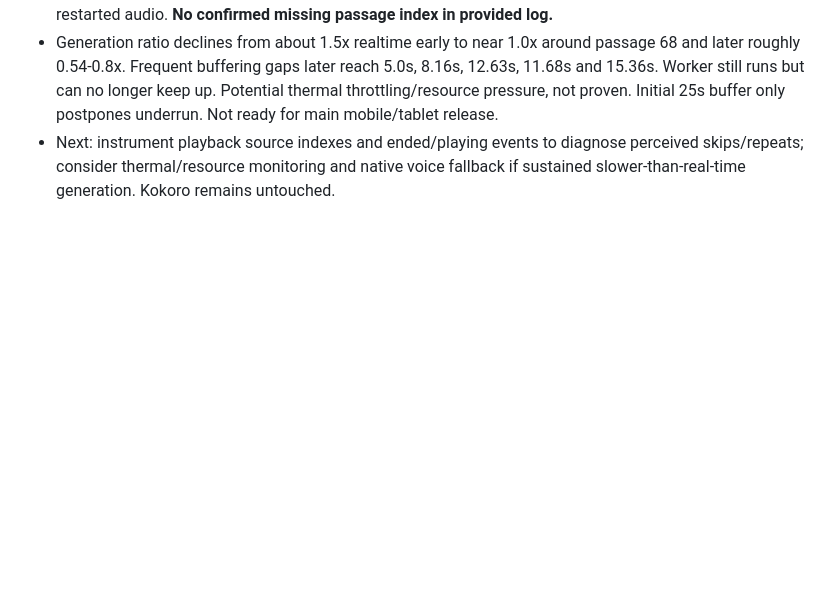
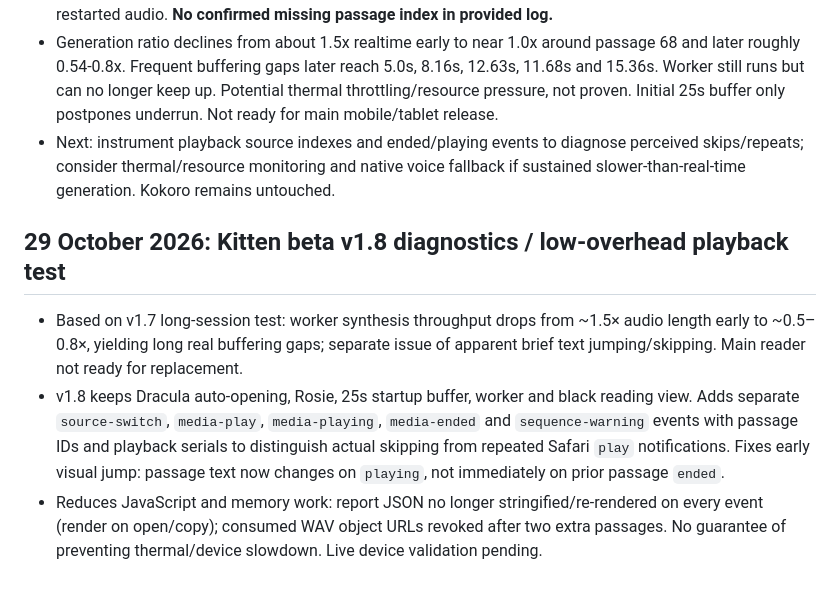
Before and after one commit to gunpowderstudios/book-reader, a Markdown page: lab/FLIGHT-TEST-RESULTS.md, the part around the change. Drawn GitHub-style; blank space fills up the shorter version.

Commit message:
Record Kitten v1.8 sequence diagnostics and lower-overhead long session test

```diff
--- a/lab/FLIGHT-TEST-RESULTS.md
+++ b/lab/FLIGHT-TEST-RESULTS.md
@@ -219,3 +219,9 @@ Wait for MacBook GPU-limited test, Dell and Galaxy results, plus an effective mo
 - User heard rare possible skipped or brief passages. v1.7 Dracula chapter 5, started passage 53; generated/playback passage indexes advance sequentially through passage 99. One repeated `play` event for position 97 (passage 98) needs more logging to distinguish ordinary Safari playback event from restarted audio. **No confirmed missing passage index in provided log.**
 - Generation ratio declines from about 1.5x realtime early to near 1.0x around passage 68 and later roughly 0.54-0.8x. Frequent buffering gaps later reach 5.0s, 8.16s, 12.63s, 11.68s and 15.36s. Worker still runs but can no longer keep up. Potential thermal throttling/resource pressure, not proven. Initial 25s buffer only postpones underrun. Not ready for main mobile/tablet release.
 - Next: instrument playback source indexes and ended/playing events to diagnose perceived skips/repeats; consider thermal/resource monitoring and native voice fallback if sustained slower-than-real-time generation. Kokoro remains untouched.
+
+## 29 October 2026: Kitten beta v1.8 diagnostics / low-overhead playback test
+
+- Based on v1.7 long-session test: worker synthesis throughput drops from ~1.5× audio length early to ~0.5–0.8×, yielding long real buffering gaps; separate issue of apparent brief text jumping/skipping. Main reader not ready for replacement.
+- v1.8 keeps Dracula auto-opening, Rosie, 25s startup buffer, worker and black reading view. Adds separate `source-switch`, `media-play`, `media-playing`, `media-ended` and `sequence-warning` events with passage IDs and playback serials to distinguish actual skipping from repeated Safari `play` notifications. Fixes early visual jump: passage text now changes on `playing`, not immediately on prior passage `ended`.
+- Reduces JavaScript and memory work: report JSON no longer stringified/re-rendered on every event (render on open/copy); consumed WAV object URLs revoked after two extra passages. No guarantee of preventing thermal/device slowdown. Live device validation pending.
```
